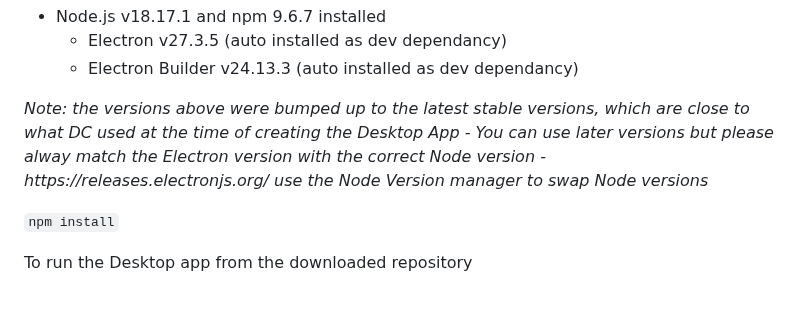
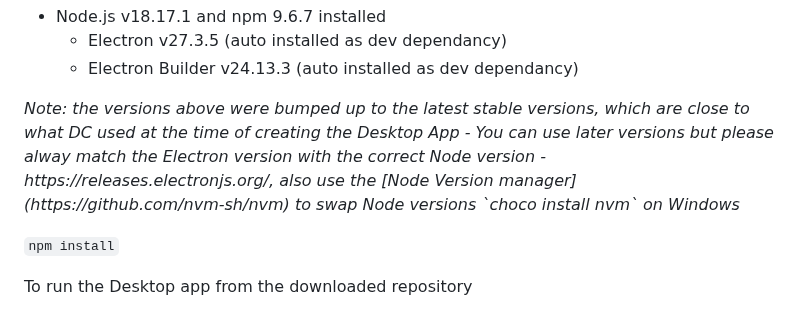
Before and after one commit to trongate/trongate-desktop-app, a Markdown page: README.md, the part around the change. Drawn GitHub-style.

Commit message:
added nvm for Windows to README.md

```diff
--- a/README.md
+++ b/README.md
@@ -141,7 +141,7 @@
   - Electron v27.3.5 (auto installed as dev dependancy)
   - Electron Builder v24.13.3 (auto installed as dev dependancy)
 
-<p><i>Note: the versions above were bumped up to the latest stable versions, which are close to what DC used at the time of creating the Desktop App - You can use later versions but please alway match the Electron version with the correct Node version - https://releases.electronjs.org/ use the Node Version manager to swap Node versions</i></p>
+<p><i>Note: the versions above were bumped up to the latest stable versions, which are close to what DC used at the time of creating the Desktop App - You can use later versions but please alway match the Electron version with the correct Node version - https://releases.electronjs.org/, also use the [Node Version manager](https://github.com/nvm-sh/nvm) to swap Node versions `choco install nvm` on Windows</i></p>
 
 `npm install`
 
```
